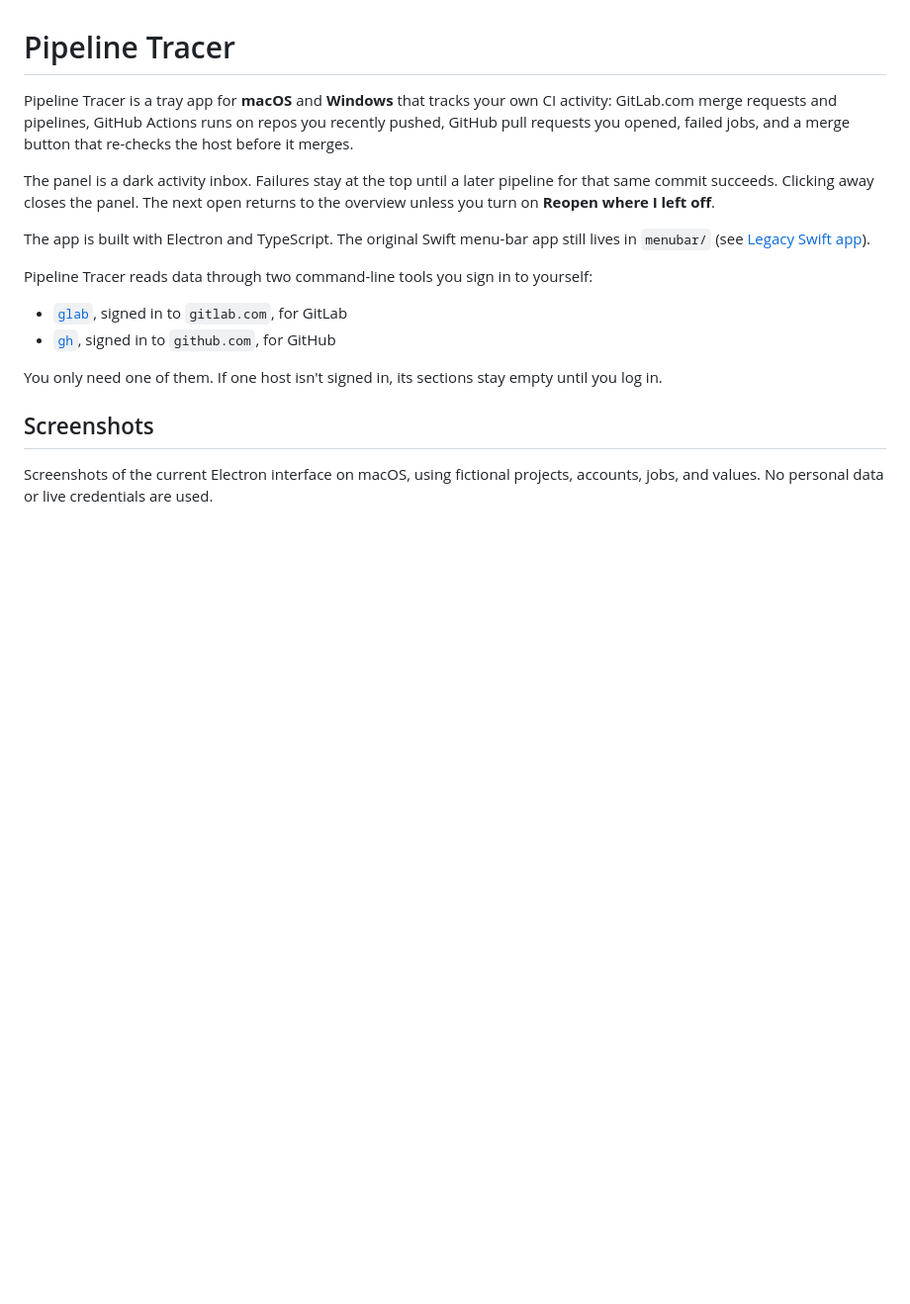
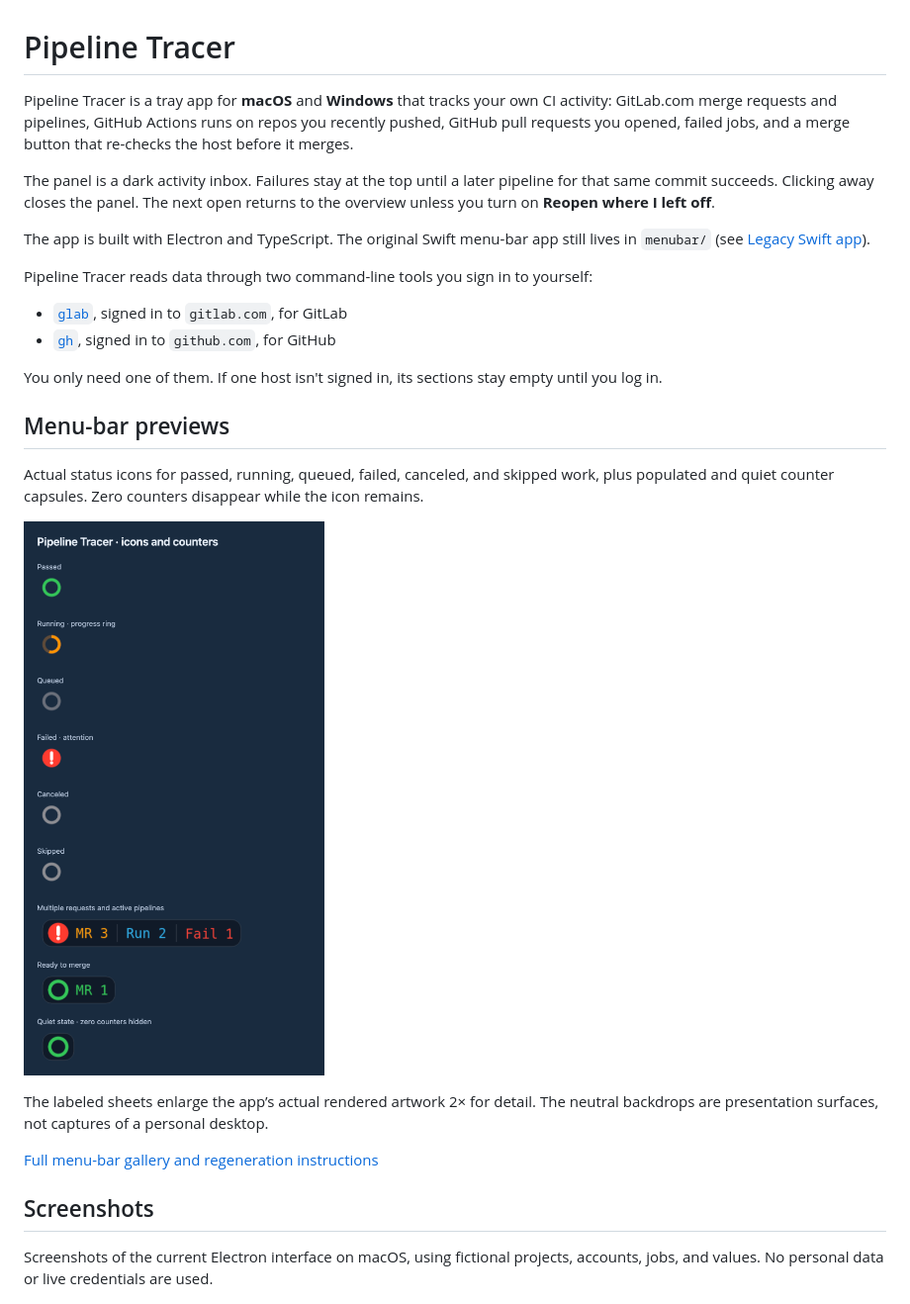
Before and after one commit to krisrmgua/GitLabTracer, a Markdown page: README.md, the part around one of its changes. Shown at 99% size. Drawn GitHub-style; pictures changed too: docs/screenshots/menu-bar.png; blank space fills up the shorter version.

Commit message:
docs: show menu-bar icons and supported display styles

```diff
--- a/README.md
+++ b/README.md
@@ -14,6 +14,16 @@ Pipeline Tracer reads data through two command-line tools you sign in to yoursel
 You only need one of them. If one host isn't signed in, its sections stay empty until you log in.
 
 
+## Menu-bar previews
+
+Actual status icons for passed, running, queued, failed, canceled, and skipped work, plus populated and quiet counter capsules. Zero counters disappear while the icon remains.
+
+<a href="docs/screenshots/menu-bar.png"><img src="docs/screenshots/menu-bar.png" alt="Actual status icons for passed, running, queued, failed, canceled, and skipped work, plus populated and quiet counter capsules. Zero counters disappear while the icon remains." width="540" /></a>
+
+The labeled sheets enlarge the app’s actual rendered artwork 2× for detail. The neutral backdrops are presentation surfaces, not captures of a personal desktop.
+
+[Full menu-bar gallery and regeneration instructions](docs/menu-bar.md)
+
 ## Screenshots
 
 Screenshots of the current Electron interface on macOS, using fictional projects, accounts, jobs, and values. No personal data or live credentials are used.
```
Also changed, not shown: other parts of README.md (+1 -1 lines), docs/menu-bar.md (added, +19 -0 lines), docs/screenshots/README.md (+6 -0 lines), 6 other files.
